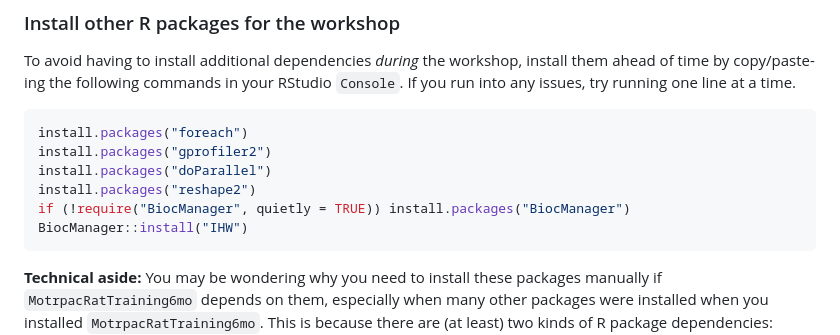
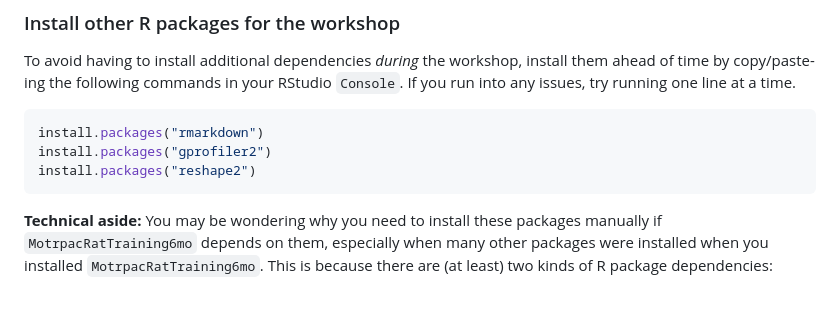
Before and after one commit to MoTrPAC/MotrpacRatTraining6mo, a Markdown page: workshops/WorkshopPreparation.md, the part around the change printed below. GitHub-like rendering; blank space fills up the shorter version.

Commit message:
update other required pkgs

````diff
--- a/workshops/WorkshopPreparation.md
+++ b/workshops/WorkshopPreparation.md
@@ -91,12 +91,9 @@ To avoid having to install additional dependencies *during* the workshop, instal
 them ahead of time by copy/paste-ing the following commands in your RStudio `Console`.
 If you run into any issues, try running one line at a time.
 ```r
-install.packages("foreach")
+install.packages("rmarkdown")
 install.packages("gprofiler2")
-install.packages("doParallel")
 install.packages("reshape2")
-if (!require("BiocManager", quietly = TRUE)) install.packages("BiocManager")
-BiocManager::install("IHW")
 ```
 
 **Technical aside:** You may be wondering why you need to install these packages
````
Also changed, not shown: other parts of workshops/WorkshopPreparation.md (+1 -1 lines).
